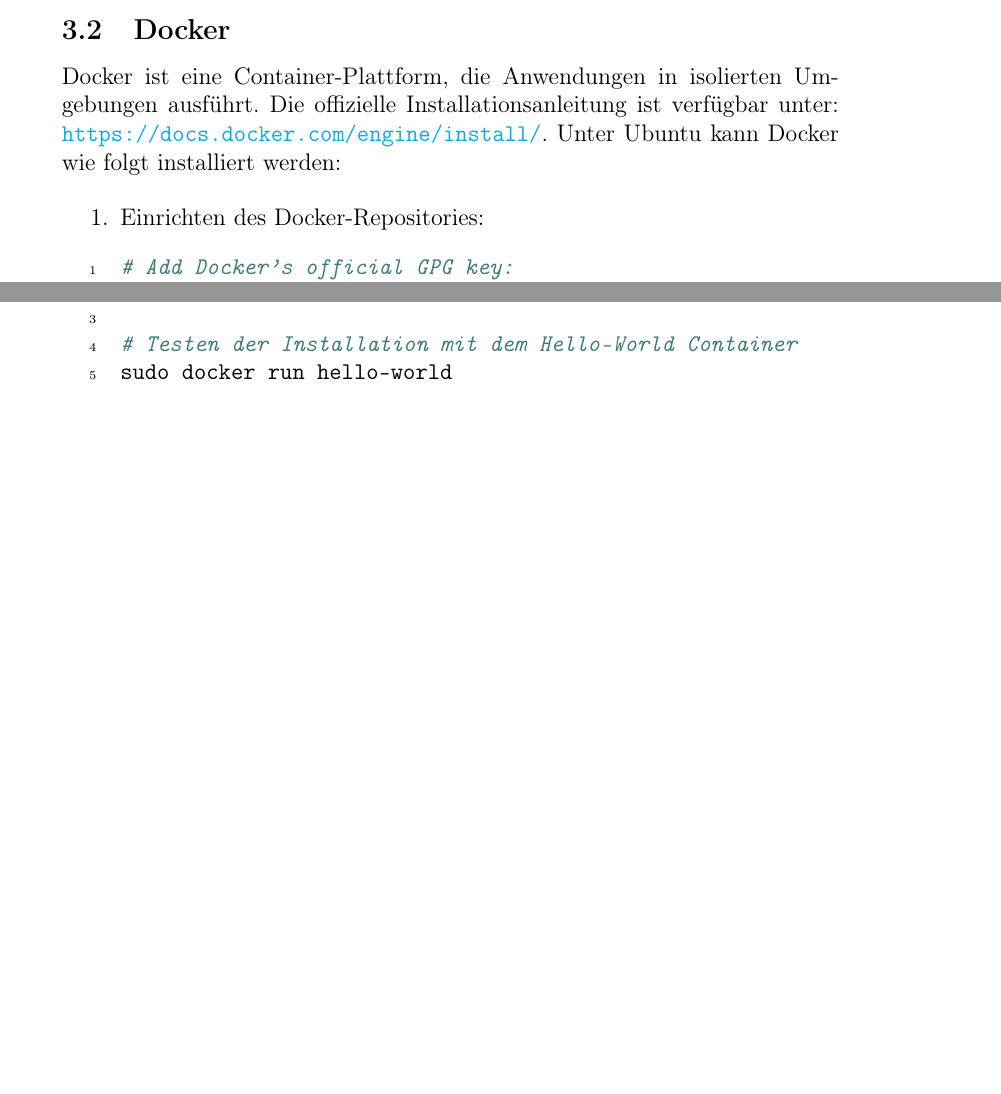
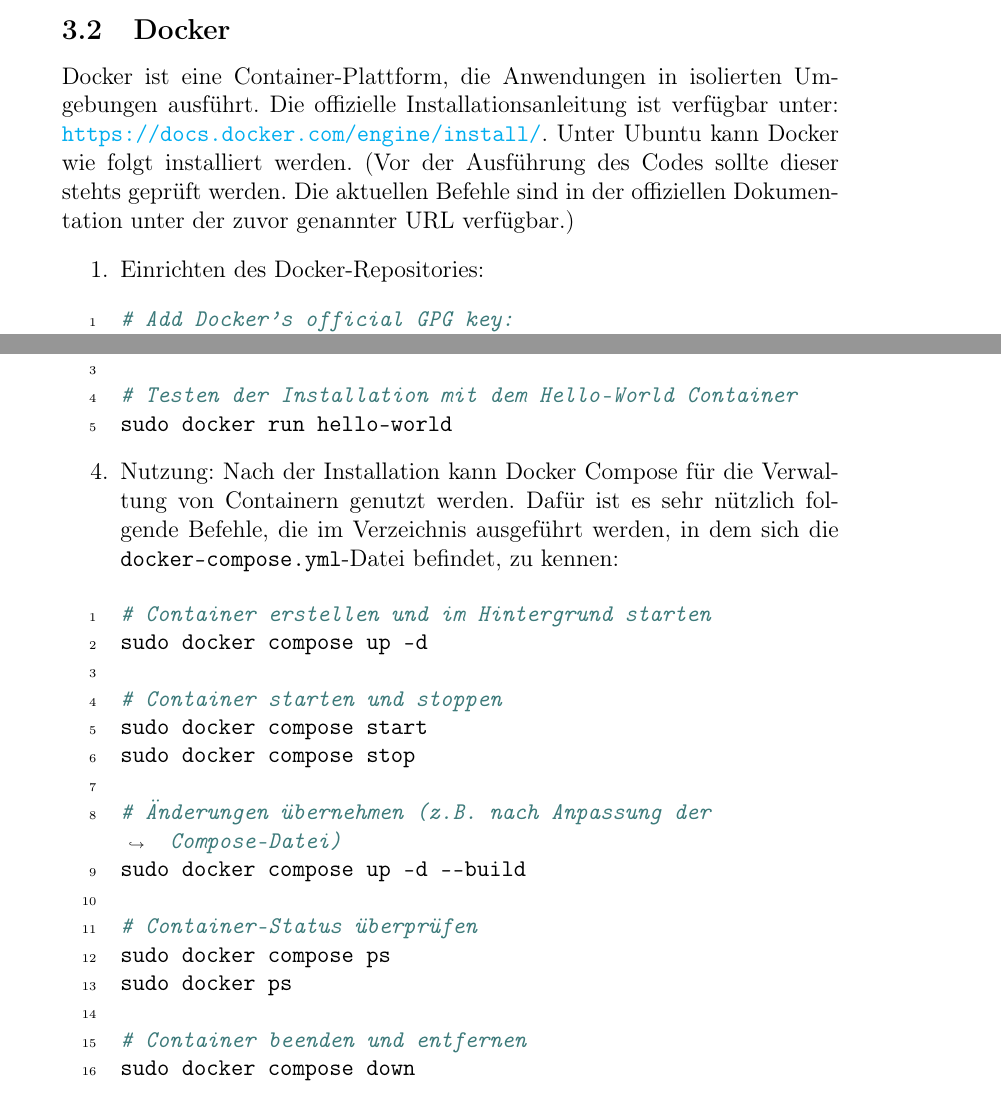
Before and after one commit to RathgebL/Bachelor_Thesis-New_Mediaserver, a LaTeX document (Dokumentation/Bachelor-Arbeit-Dokumentation.tex): two parts of pages 23 and 24 of 31, joined at a grey line, cut so that both start at the same text, the shorter picture padded with empty space. Compiled offline with pdfLaTeX.

Commit message:
Docker anpassen

```diff
--- a/Dokumentation/Bachelor-Arbeit-Dokumentation.tex
+++ b/Dokumentation/Bachelor-Arbeit-Dokumentation.tex
@@ -557,8 +558,9 @@
   \subsection{Docker}
   Docker ist eine Container-Plattform, die Anwendungen in isolierten Umgebungen ausführt.
   Die offizielle Installationsanleitung ist verfügbar unter: \url{https://docs.docker.com/engine/install/}.
-  Unter Ubuntu kann Docker wie folgt installiert werden:
-
+  Unter Ubuntu kann Docker wie folgt installiert werden.
+  (Vor der Ausführung des Codes sollte dieser stehts geprüft werden.
+  Die aktuellen Befehle sind in der offiziellen Dokumentation unter der zuvor genannter URL verfügbar.)
   \begin{enumerate}
     \item Einrichten des Docker-Repositories:
     \begin{minted}[breaklines, linenos]{bash}
@@ -589,6 +591,30 @@
 
 # Testen der Installation mit dem Hello-World Container
 sudo docker run hello-world
+    \end{minted}
+
+    \item Nutzung:
+    Nach der Installation kann Docker Compose für die Verwaltung von Containern genutzt werden.
+    Dafür ist es sehr nützlich folgende Befehle, die im Verzeichnis ausgeführt werden,
+    in dem sich die \texttt{docker-compose.yml}-Datei befindet, zu kennen:
+
+    \begin{minted}[breaklines, linenos]{bash}
+# Container erstellen und im Hintergrund starten
+sudo docker compose up -d
+
+# Container starten und stoppen
+sudo docker compose start
+sudo docker compose stop
+
+# Änderungen übernehmen (z.B. nach Anpassung der Compose-Datei)
+sudo docker compose up -d --build
+
+# Container-Status überprüfen
+sudo docker compose ps
+sudo docker ps
+
+# Container beenden und entfernen
+sudo docker compose down
     \end{minted}
   \end{enumerate}
 
```
Also changed, not shown: Dokumentation/Bachelor-Arbeit-Dokumentation.tex (5 more changed lines).
